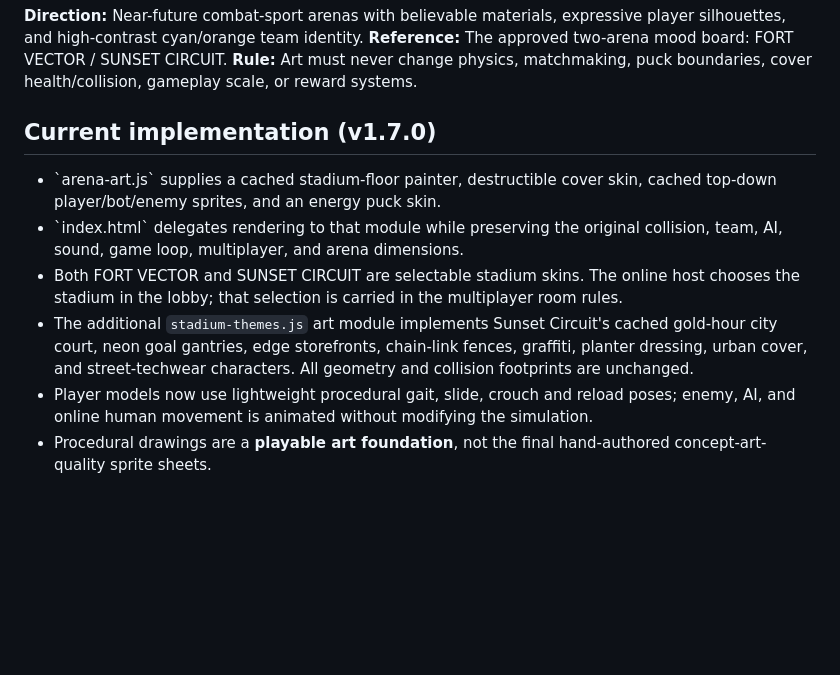
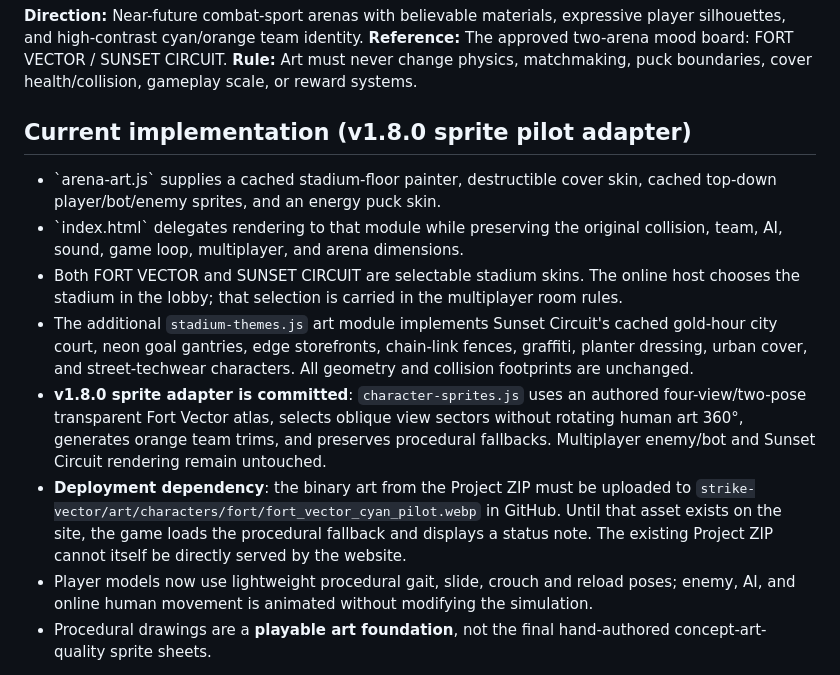
Before and after one commit to EBATO5/ebato.us, a Markdown page: strike-vector/VISUAL_ART_DIRECTION.md, the part around the change. Rendered like a GitHub page; blank space fills up the shorter version.

Commit message:
Document v1.8 real sprite pilot renderer and pending atlas binary upload

```diff
--- a/strike-vector/VISUAL_ART_DIRECTION.md
+++ b/strike-vector/VISUAL_ART_DIRECTION.md
@@ -4,11 +4,13 @@
 **Reference:** The approved two-arena mood board: FORT VECTOR / SUNSET CIRCUIT.
 **Rule:** Art must never change physics, matchmaking, puck boundaries, cover health/collision, gameplay scale, or reward systems.
 
-## Current implementation (v1.7.0)
+## Current implementation (v1.8.0 sprite pilot adapter)
 - \`arena-art.js\` supplies a cached stadium-floor painter, destructible cover skin, cached top-down player/bot/enemy sprites, and an energy puck skin.
 - \`index.html\` delegates rendering to that module while preserving the original collision, team, AI, sound, game loop, multiplayer, and arena dimensions.
 - Both FORT VECTOR and SUNSET CIRCUIT are selectable stadium skins. The online host chooses the stadium in the lobby; that selection is carried in the multiplayer room rules.
 - The additional `stadium-themes.js` art module implements Sunset Circuit's cached gold-hour city court, neon goal gantries, edge storefronts, chain-link fences, graffiti, planter dressing, urban cover, and street-techwear characters. All geometry and collision footprints are unchanged.
+- **v1.8.0 sprite adapter is committed**: `character-sprites.js` uses an authored four-view/two-pose transparent Fort Vector atlas, selects oblique view sectors without rotating human art 360°, generates orange team trims, and preserves procedural fallbacks. Multiplayer enemy/bot and Sunset Circuit rendering remain untouched.
+- **Deployment dependency**: the binary art from the Project ZIP must be uploaded to `strike-vector/art/characters/fort/fort_vector_cyan_pilot.webp` in GitHub. Until that asset exists on the site, the game loads the procedural fallback and displays a status note. The existing Project ZIP cannot itself be directly served by the website.
 - Player models now use lightweight procedural gait, slide, crouch and reload poses; enemy, AI, and online human movement is animated without modifying the simulation.
 - Procedural drawings are a **playable art foundation**, not the final hand-authored concept-art-quality sprite sheets.
 
```
